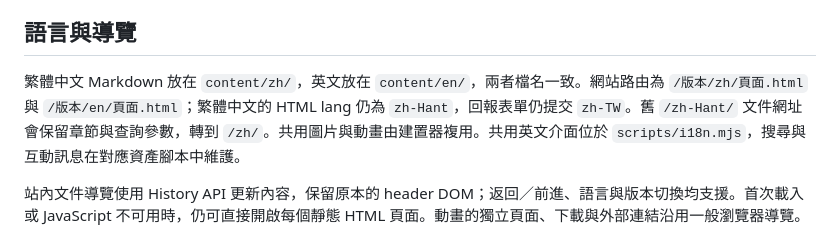
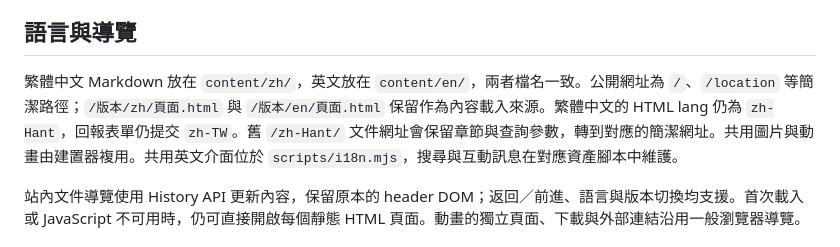
Before and after one commit to cotty0311/Jardi-Website, a Markdown page: README.md, the part around the change. Drawn GitHub-style.

Commit message:
Clarify public routes and localized content payloads

```diff
--- a/README.md
+++ b/README.md
@@ -83,7 +83,7 @@ npm run version:prepare -- 1.1.0
 
 ## 語言與導覽
 
-繁體中文 Markdown 放在 `content/zh/`，英文放在 `content/en/`，兩者檔名一致。網站路由為 `/版本/zh/頁面.html` 與 `/版本/en/頁面.html`；繁體中文的 HTML lang 仍為 `zh-Hant`，回報表單仍提交 `zh-TW`。舊 `/zh-Hant/` 文件網址會保留章節與查詢參數，轉到 `/zh/`。共用圖片與動畫由建置器複用。共用英文介面位於 `scripts/i18n.mjs`，搜尋與互動訊息在對應資產腳本中維護。
+繁體中文 Markdown 放在 `content/zh/`，英文放在 `content/en/`，兩者檔名一致。公開網址為 `/`、`/location` 等簡潔路徑；`/版本/zh/頁面.html` 與 `/版本/en/頁面.html` 保留作為內容載入來源。繁體中文的 HTML lang 仍為 `zh-Hant`，回報表單仍提交 `zh-TW`。舊 `/zh-Hant/` 文件網址會保留章節與查詢參數，轉到對應的簡潔網址。共用圖片與動畫由建置器複用。共用英文介面位於 `scripts/i18n.mjs`，搜尋與互動訊息在對應資產腳本中維護。
 
 站內文件導覽使用 History API 更新內容，保留原本的 header DOM；返回／前進、語言與版本切換均支援。首次載入或 JavaScript 不可用時，仍可直接開啟每個靜態 HTML 頁面。動畫的獨立頁面、下載與外部連結沿用一般瀏覽器導覽。
 
```
Also changed, not shown: DEPLOYMENT.md (+1 -1 lines).
